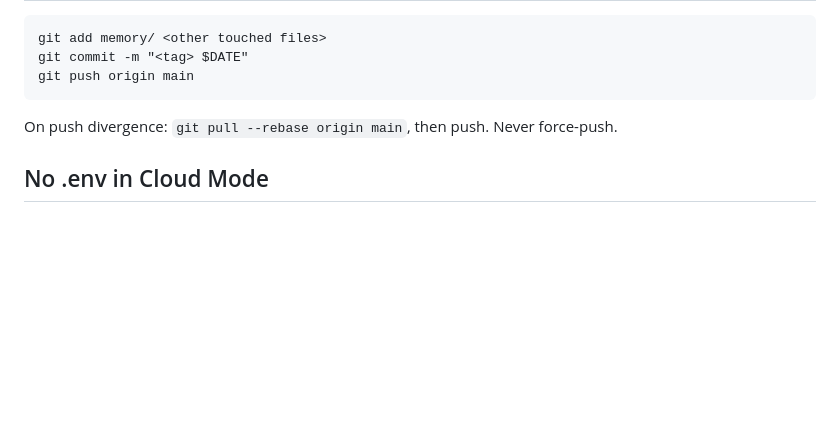
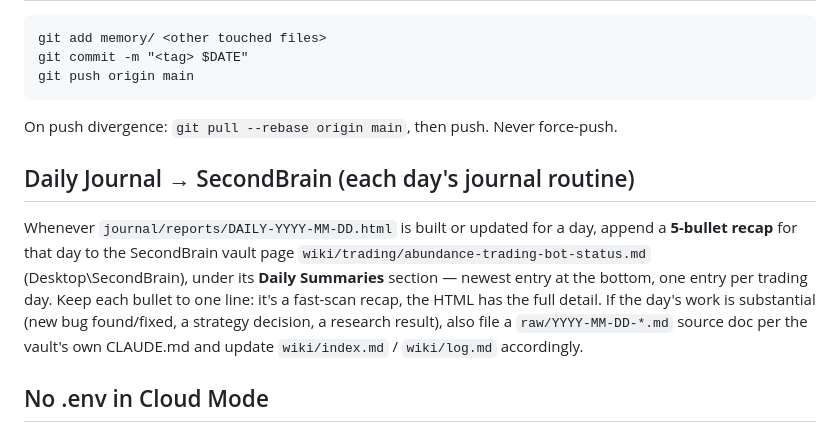
Before and after one commit to SaikrishnanSekar/abundance-trading-bot, a Markdown page: CLAUDE.md, the part around the change. Rendered like a GitHub page; blank space fills up the shorter version.

Commit message:
docs: establish daily journal -> SecondBrain 5-bullet recap routine
Each day's journal build now ends with a 5-bullet recap appended to
wiki/trading/abundance-trading-bot-status.md's Daily Summaries section,
so the vault stays a reliable cold-start resume point without needing
to re-read every daily HTML report.

```diff
--- a/CLAUDE.md
+++ b/CLAUDE.md
@@ -119,6 +119,17 @@ git push origin main
 
 On push divergence: `git pull --rebase origin main`, then push. Never force-push.
 
+## Daily Journal → SecondBrain (each day's journal routine)
+
+Whenever `journal/reports/DAILY-YYYY-MM-DD.html` is built or updated for a day, append a
+**5-bullet recap** for that day to the SecondBrain vault page
+`wiki/trading/abundance-trading-bot-status.md` (Desktop\SecondBrain), under its
+**Daily Summaries** section — newest entry at the bottom, one entry per trading day.
+Keep each bullet to one line: it's a fast-scan recap, the HTML has the full detail. If
+the day's work is substantial (new bug found/fixed, a strategy decision, a research
+result), also file a `raw/YYYY-MM-DD-*.md` source doc per the vault's own CLAUDE.md and
+update `wiki/index.md` / `wiki/log.md` accordingly.
+
 ## No .env in Cloud Mode
 
 The scripts read .env first and fall back to process env vars. In cloud routines, **do not create or write a .env file**. If a wrapper prints "KEY not set in environment", stop and post a Telegram alert with the missing var name. Do NOT create a .env as a "workaround".
```
